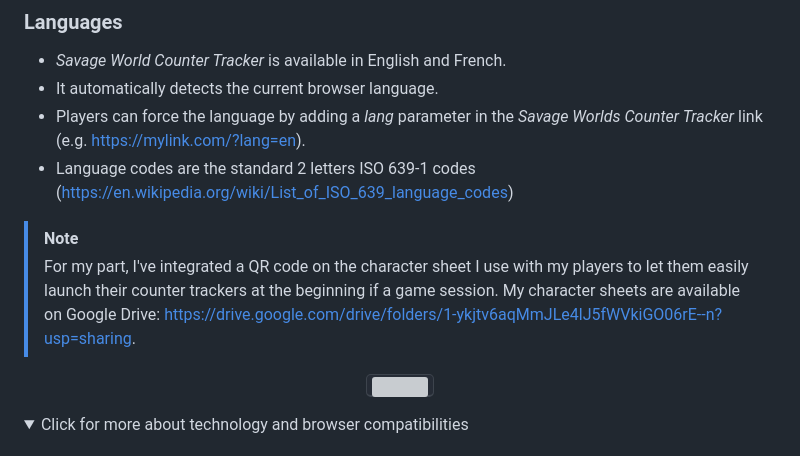
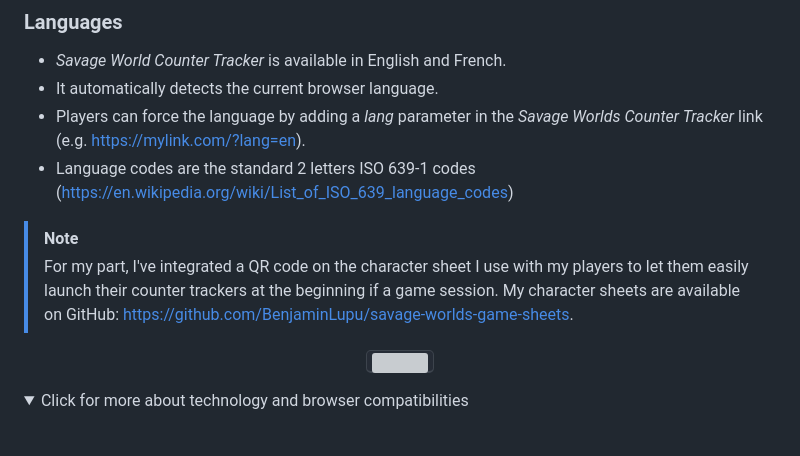
Before and after one commit to BenjaminLupu/savage-worlds-counter-trackers, a Markdown page: README.md, the part around the change. Rendered like a GitHub page; folded sections open; grey boxes are pictures that could not be loaded.

Commit message:
Update README.md
Replace Google Drive folder link by GitHub repo for character sheets mention.

```diff
--- a/README.md
+++ b/README.md
@@ -20,7 +20,7 @@ In all tabletop roleplaying games, players must keep track of indicators (e.g. h
 - Players can force the language by adding a _lang_ parameter in the _Savage Worlds Counter Tracker_ link (e.g. https://mylink.com/?lang=en).
 - Language codes are the standard 2 letters ISO 639-1 codes (https://en.wikipedia.org/wiki/List_of_ISO_639_language_codes)
 > [!NOTE]
-> For my part, I've integrated a QR code on the character sheet I use with my players to let them easily launch their counter trackers at the beginning if a game session. My character sheets are available on Google Drive: https://drive.google.com/drive/folders/1-ykjtv6aqMmJLe4lJ5fWVkiGO06rE--n?usp=sharing.
+> For my part, I've integrated a QR code on the character sheet I use with my players to let them easily launch their counter trackers at the beginning if a game session. My character sheets are available on GitHub: https://github.com/BenjaminLupu/savage-worlds-game-sheets.
 
 <p align="center">
   <kbd><img width="734" height="266" src="https://benjaminlupu.net/tiny-tabletop-tools/savage-worlds/counter-tracker/screenshots/en/savage-worlds-character-sheet-qr-code.png"></kbd>
```
